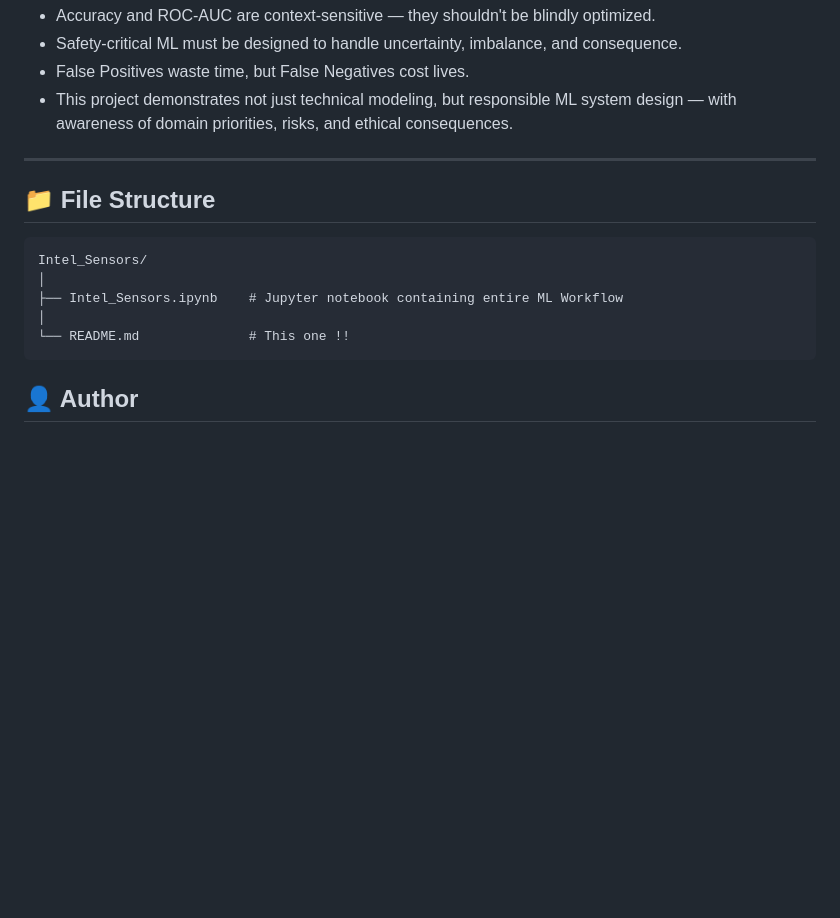
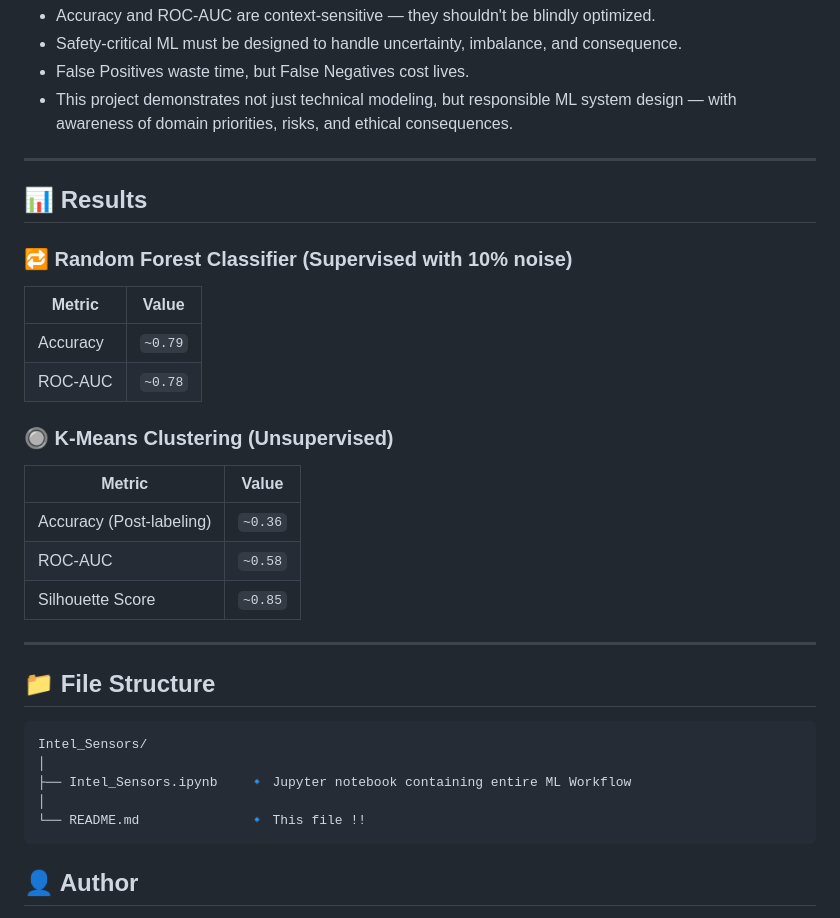
Before and after one commit to steam-bell-92/Intel_Sensors, a Markdown page: README.md, the part around the change printed below. Drawn GitHub-style; blank space fills up the shorter version.

Commit message:
Update README.md
Added Result

````diff
--- a/README.md
+++ b/README.md
@@ -56,14 +56,33 @@ This trade-off reflects how machine learning should behave in real deployment, e
 
 ---
 
+## 📊 Results
+
+### 🔁 Random Forest Classifier (Supervised with 10% noise)
+
+| Metric              | Value     |
+|---------------------|-----------|
+| Accuracy            | `~0.79`     |
+| ROC-AUC             | `~0.78`     |
+
+### 🔘 K-Means Clustering (Unsupervised)
+
+| Metric              | Value     |
+|---------------------|-----------|
+| Accuracy (Post-labeling) | `~0.36` |
+| ROC-AUC             | `~0.58`     |
+| Silhouette Score    | `~0.85`     |
+
+---
+
 ## 📁 File Structure
 
 ```
 Intel_Sensors/
 │
-├── Intel_Sensors.ipynb    # Jupyter notebook containing entire ML Workflow
+├── Intel_Sensors.ipynb    🔹 Jupyter notebook containing entire ML Workflow
 │
-└── README.md              # This one !!
+└── README.md              🔹 This file !!
 ```
 
 ## 👤 Author
````
Also changed, not shown: other parts of README.md (+4 -4 lines).
